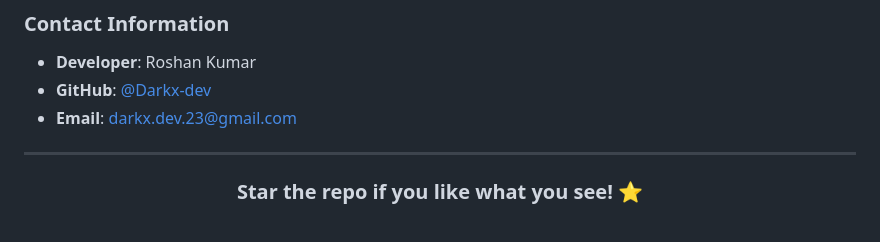
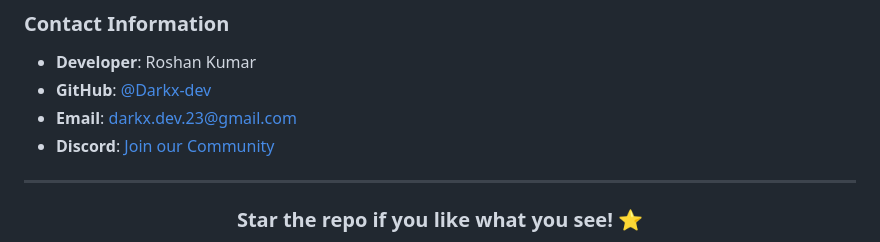
Before and after one commit to seasmoffi-gif/AnimeciX-app, a Markdown page: README.md, the part around the change. Rendered like a GitHub page.

```diff
--- a/README.md
+++ b/README.md
@@ -193,6 +193,7 @@ This project is licensed under the MIT License - see the [LICENSE](LICENSE) file
 - **Developer**: Roshan Kumar
 - **GitHub**: [@Darkx-dev](https://github.com/Darkx-dev)
 - **Email**: [darkx.dev.23@gmail.com](mailto:darkx.dev.23@gmail.com)
+- **Discord**: [Join our Community](https://discord.gg/6SDWdAyyQ5)
 
 ---
 
```
